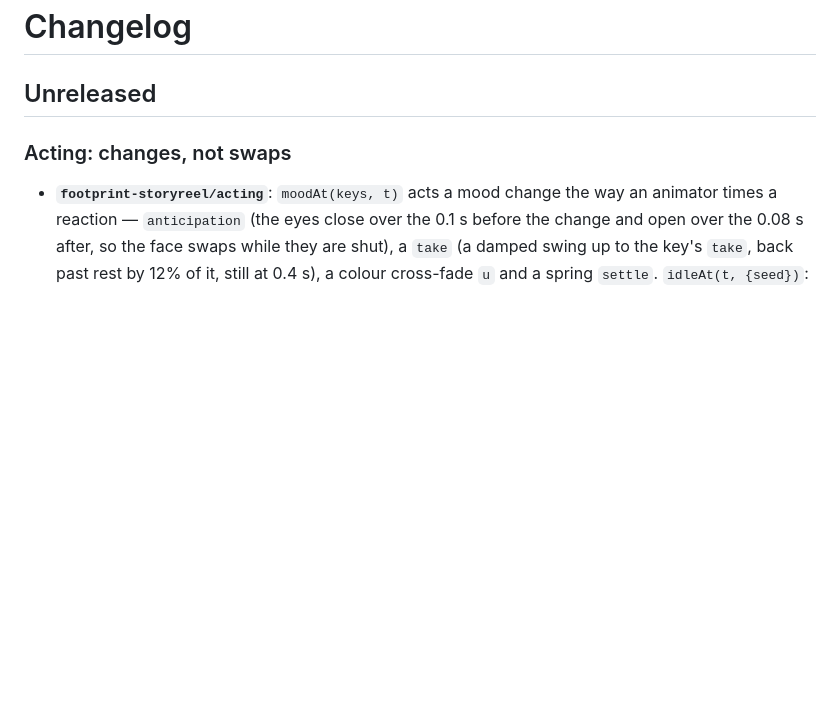
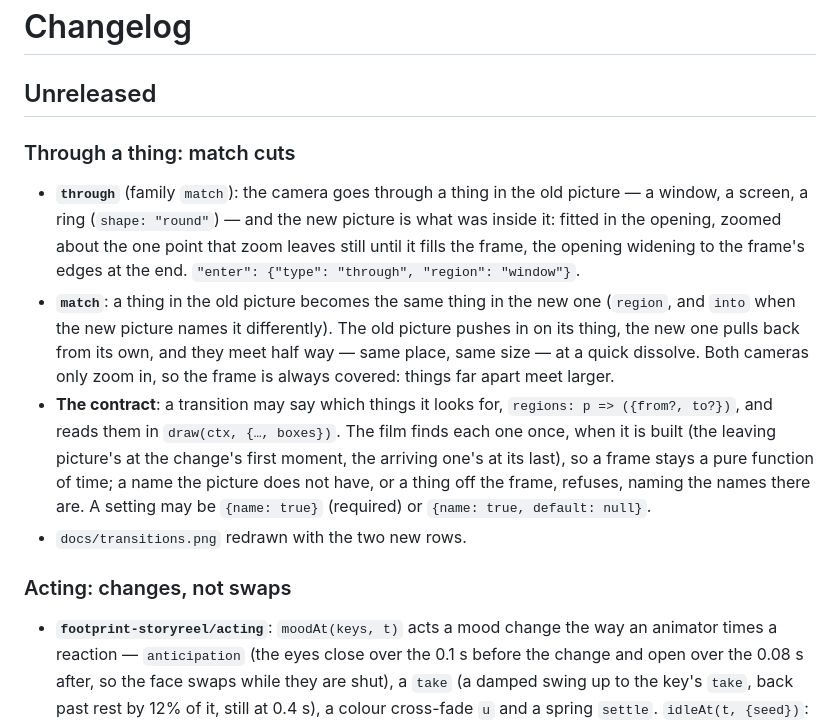
Before and after one commit to footprintjs/storyreel, a Markdown page: CHANGELOG.md, the part around the change. Rendered like a GitHub page; blank space fills up the shorter version.

```diff
--- a/CHANGELOG.md
+++ b/CHANGELOG.md
@@ -1,6 +1,22 @@
 # Changelog
 
 ## Unreleased
+
+### Through a thing: match cuts
+- **`through`** (family `match`): the camera goes through a thing in the old picture — a window, a screen,
+  a ring (`shape: "round"`) — and the new picture is what was inside it: fitted in the opening, zoomed about
+  the one point that zoom leaves still until it fills the frame, the opening widening to the frame's edges at
+  the end. `"enter": {"type": "through", "region": "window"}`.
+- **`match`**: a thing in the old picture becomes the same thing in the new one (`region`, and `into` when the
+  new picture names it differently). The old picture pushes in on its thing, the new one pulls back from its
+  own, and they meet half way — same place, same size — at a quick dissolve. Both cameras only zoom in, so the
+  frame is always covered: things far apart meet larger.
+- **The contract**: a transition may say which things it looks for, `regions: p => ({from?, to?})`, and
+  reads them in `draw(ctx, {…, boxes})`. The film finds each one once, when it is built (the leaving
+  picture's at the change's first moment, the arriving one's at its last), so a frame stays a pure function of
+  time; a name the picture does not have, or a thing off the frame, refuses, naming the names there are. A
+  setting may be `{name: true}` (required) or `{name: true, default: null}`.
+- `docs/transitions.png` redrawn with the two new rows.
 
 ### Acting: changes, not swaps
 - **`footprint-storyreel/acting`**: `moodAt(keys, t)` acts a mood change the way an animator times a
```
Also changed, not shown: README.md (+23 -3 lines), docs/transitions.png, 8 other files.
